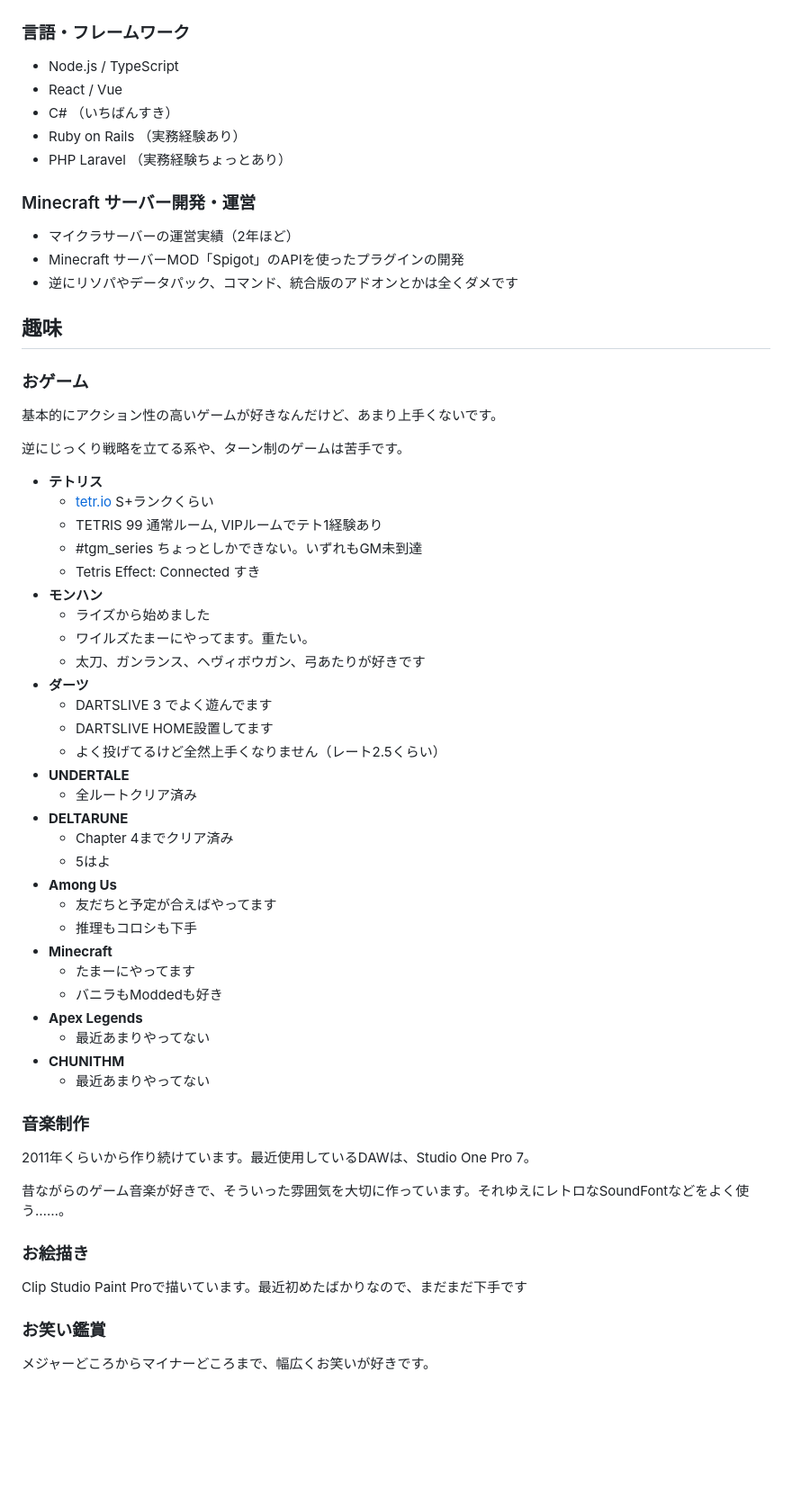
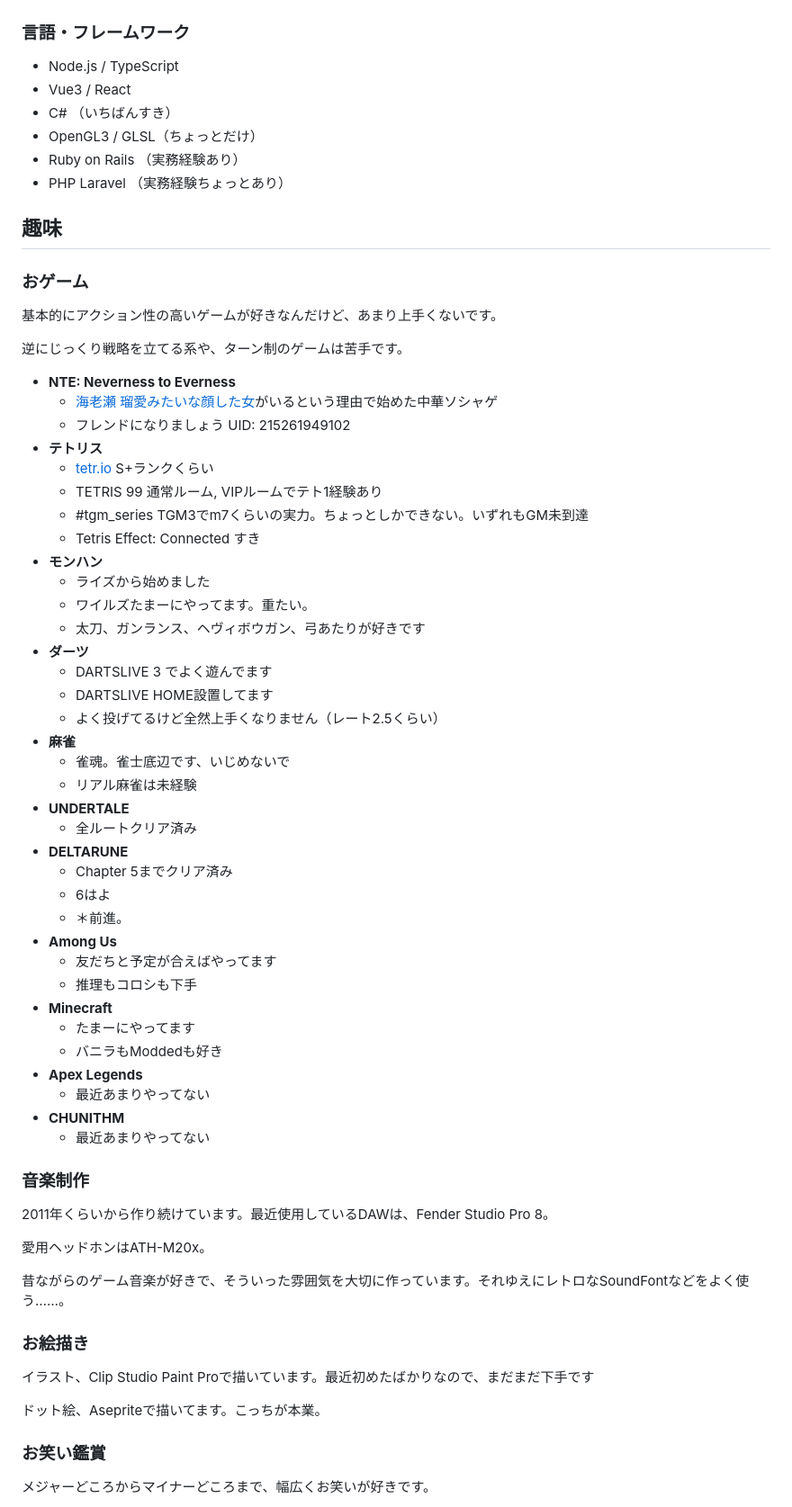
Before and after one commit to EbiseLutica/lutica.net, a Markdown page: src/pages/about.md, the part around the change. Shown at 90% size. Drawn GitHub-style; blank space fills up the shorter version.

Commit message:
aboutをちょっと加筆

```diff
--- a/src/pages/about.md
+++ b/src/pages/about.md
@@ -24,16 +24,17 @@ title: "About"
 ### 言語・フレームワーク
 
 - Node.js / TypeScript
-- React / Vue
+- Vue3 / React
 - C# （いちばんすき）
+- OpenGL3 / GLSL（ちょっとだけ）
 - Ruby on Rails （実務経験あり）
 - PHP Laravel （実務経験ちょっとあり）
-
+<!-- TODO:↓これ掲げててもなぁと思って抜いてるけど、入れてても別に良いような気もしてて悩む
 ### Minecraft サーバー開発・運営
 
 - マイクラサーバーの運営実績（2年ほど）
 - Minecraft サーバーMOD「Spigot」のAPIを使ったプラグインの開発
-- 逆にリソパやデータパック、コマンド、統合版のアドオンとかは全くダメです
+- 逆にリソパやデータパック、コマンド、統合版のアドオンとかは全くダメです -->
 
 ## 趣味
 
@@ -43,10 +44,13 @@ title: "About"
 
 逆にじっくり戦略を立てる系や、ターン制のゲームは苦手です。
 
+- **NTE: Neverness to Everness**
+    - [海老瀬 瑠愛みたいな顔した女](https://dic.pixiv.net/a/%E3%83%8A%E3%83%8A%E3%83%AA%E3%83%BB%E3%82%B3%E3%83%AA%E3%83%B3%E3%82%B9)がいるという理由で始めた中華ソシャゲ
+    - フレンドになりましょう UID: 215261949102
 - **テトリス**
     - [tetr.io](https://ch.tetr.io/u/ebiselutica) S+ランクくらい
     - TETRIS 99 通常ルーム, VIPルームでテト1経験あり
-    - #tgm_series ちょっとしかできない。いずれもGM未到達
+    - #tgm_series TGM3でm7くらいの実力。ちょっとしかできない。いずれもGM未到達
     - Tetris Effect: Connected すき
 - **モンハン**
     - ライズから始めました
@@ -56,11 +60,15 @@ title: "About"
     - DARTSLIVE 3 でよく遊んでます
     - DARTSLIVE HOME設置してます
     - よく投げてるけど全然上手くなりません（レート2.5くらい）
+- **麻雀**
+    - 雀魂。雀士底辺です、いじめないで
+    - リアル麻雀は未経験
 - **UNDERTALE**
     - 全ルートクリア済み
 - **DELTARUNE**
-    - Chapter 4までクリア済み
-    - 5はよ
+    - Chapter 5までクリア済み
+    - 6はよ
+    - ＊前進。
 - **Among Us**
     - 友だちと予定が合えばやってます
     - 推理もコロシも下手
@@ -74,13 +82,17 @@ title: "About"
 
 ### 音楽制作
 
-2011年くらいから作り続けています。最近使用しているDAWは、Studio One Pro 7。
+2011年くらいから作り続けています。最近使用しているDAWは、Fender Studio Pro 8。
+
+愛用ヘッドホンはATH-M20x。
 
 昔ながらのゲーム音楽が好きで、そういった雰囲気を大切に作っています。それゆえにレトロなSoundFontなどをよく使う……。
 
 ### お絵描き
 
-Clip Studio Paint Proで描いています。最近初めたばかりなので、まだまだ下手です
+イラスト、Clip Studio Paint Proで描いています。最近初めたばかりなので、まだまだ下手です
+
+ドット絵、Asepriteで描いてます。こっちが本業。
 
 ### お笑い鑑賞
 
```
